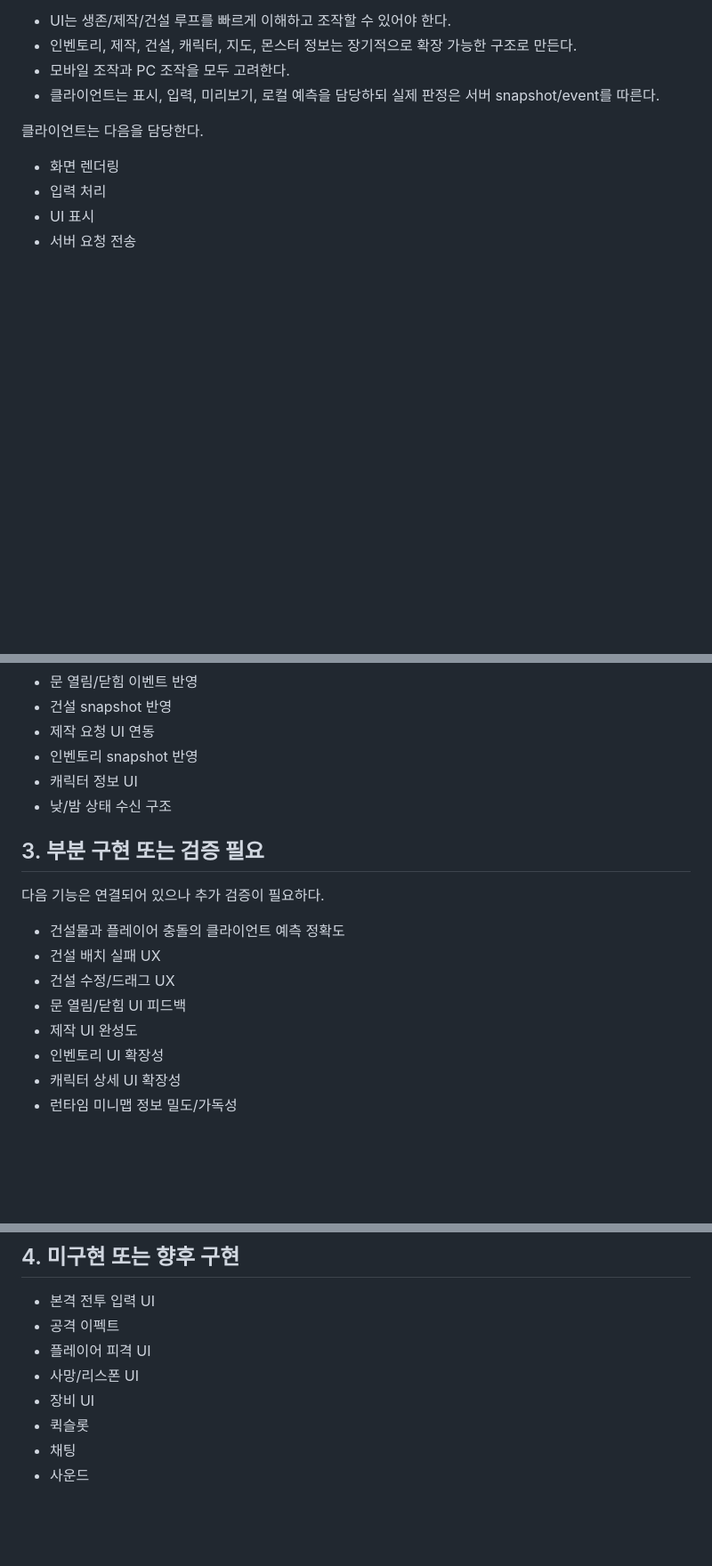
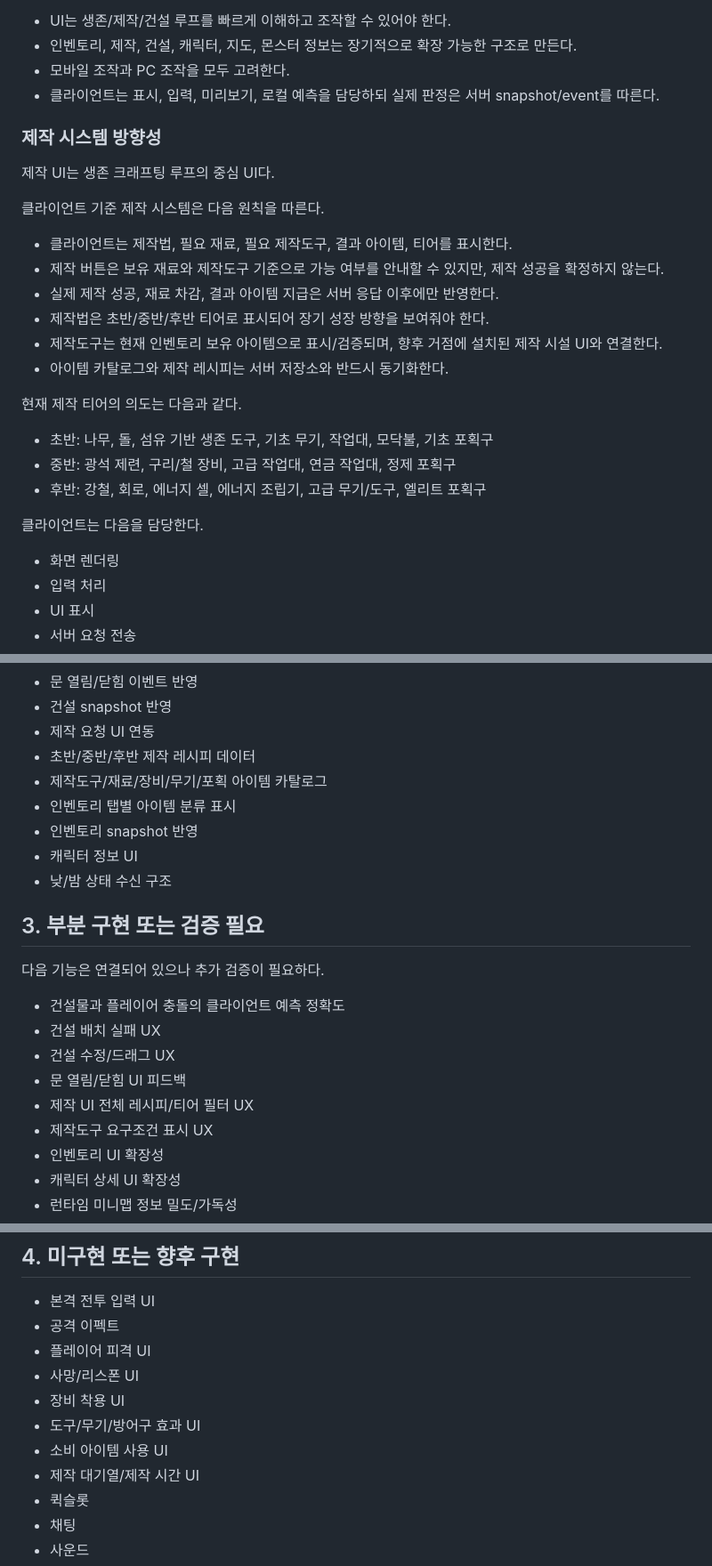
Before and after one commit to winzfs/dalworld_client, a Markdown page: docs/CURRENT_SYSTEM_STATUS.md, 3 parts joined by grey strips. Shown at 89% size. Rendered like a GitHub page; blank space fills up the shorter version.

```diff
--- a/docs/CURRENT_SYSTEM_STATUS.md
+++ b/docs/CURRENT_SYSTEM_STATUS.md
@@ -31,6 +31,25 @@ DalWorld는 **팰월드, 마인크래프트, 테라리아, 원스휴먼 계열
 - 인벤토리, 제작, 건설, 캐릭터, 지도, 몬스터 정보는 장기적으로 확장 가능한 구조로 만든다.
 - 모바일 조작과 PC 조작을 모두 고려한다.
 - 클라이언트는 표시, 입력, 미리보기, 로컬 예측을 담당하되 실제 판정은 서버 snapshot/event를 따른다.
+
+### 제작 시스템 방향성
+
+제작 UI는 생존 크래프팅 루프의 중심 UI다.
+
+클라이언트 기준 제작 시스템은 다음 원칙을 따른다.
+
+- 클라이언트는 제작법, 필요 재료, 필요 제작도구, 결과 아이템, 티어를 표시한다.
+- 제작 버튼은 보유 재료와 제작도구 기준으로 가능 여부를 안내할 수 있지만, 제작 성공을 확정하지 않는다.
+- 실제 제작 성공, 재료 차감, 결과 아이템 지급은 서버 응답 이후에만 반영한다.
+- 제작법은 초반/중반/후반 티어로 표시되어 장기 성장 방향을 보여줘야 한다.
+- 제작도구는 현재 인벤토리 보유 아이템으로 표시/검증되며, 향후 거점에 설치된 제작 시설 UI와 연결한다.
+- 아이템 카탈로그와 제작 레시피는 서버 저장소와 반드시 동기화한다.
+
+현재 제작 티어의 의도는 다음과 같다.
+
+- 초반: 나무, 돌, 섬유 기반 생존 도구, 기초 무기, 작업대, 모닥불, 기초 포획구
+- 중반: 광석 제련, 구리/철 장비, 고급 작업대, 연금 작업대, 정제 포획구
+- 후반: 강철, 회로, 에너지 셀, 에너지 조립기, 고급 무기/도구, 엘리트 포획구
 
 클라이언트는 다음을 담당한다.
 
@@ -79,6 +98,9 @@ DalWorld는 **팰월드, 마인크래프트, 테라리아, 원스휴먼 계열
 - 문 열림/닫힘 이벤트 반영
 - 건설 snapshot 반영
 - 제작 요청 UI 연동
+- 초반/중반/후반 제작 레시피 데이터
+- 제작도구/재료/장비/무기/포획 아이템 카탈로그
+- 인벤토리 탭별 아이템 분류 표시
 - 인벤토리 snapshot 반영
 - 캐릭터 정보 UI
 - 낮/밤 상태 수신 구조
@@ -91,7 +113,8 @@ DalWorld는 **팰월드, 마인크래프트, 테라리아, 원스휴먼 계열
 - 건설 배치 실패 UX
 - 건설 수정/드래그 UX
 - 문 열림/닫힘 UI 피드백
-- 제작 UI 완성도
+- 제작 UI 전체 레시피/티어 필터 UX
+- 제작도구 요구조건 표시 UX
 - 인벤토리 UI 확장성
 - 캐릭터 상세 UI 확장성
 - 런타임 미니맵 정보 밀도/가독성
@@ -106,7 +129,10 @@ DalWorld는 **팰월드, 마인크래프트, 테라리아, 원스휴먼 계열
 - 공격 이펙트
 - 플레이어 피격 UI
 - 사망/리스폰 UI
-- 장비 UI
+- 장비 착용 UI
+- 도구/무기/방어구 효과 UI
+- 소비 아이템 사용 UI
+- 제작 대기열/제작 시간 UI
 - 퀵슬롯
 - 채팅
 - 사운드
```
Also changed, not shown: other parts of docs/CURRENT_SYSTEM_STATUS.md (+17 -6 lines).
